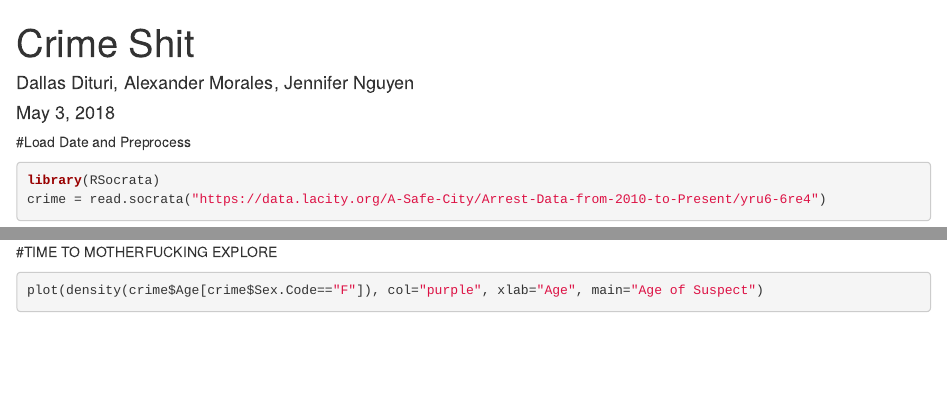
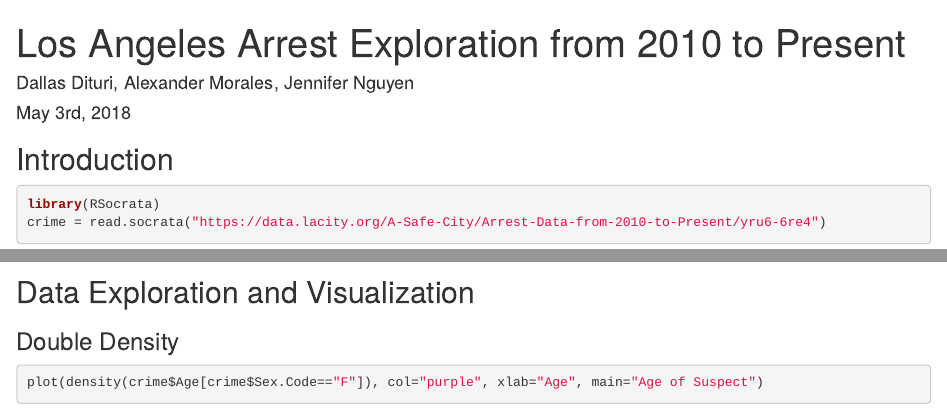
Before and after one commit to alexmorales26/CST383_FinalProject, an R Markdown document (project.Rmd): the page in a window 1100 px wide, from its top, and a second part further down, joined at a grey line. Rendered offline with R 4.5, knitr and Pandoc, with nearby package versions; some code elsewhere in the file could not run offline.

Commit message:
structure to rmd file

````diff
--- a/project.Rmd
+++ b/project.Rmd
@@ -1,7 +1,7 @@
 ---
-title: "Crime Shit"
+title: "Los Angeles Arrest Exploration from 2010 to Present"
 author: "Dallas Dituri, Alexander Morales, Jennifer Nguyen"
-date: "May 3, 2018"
+date: "May 3rd, 2018"
 output: html_document
 ---
 
@@ -9,5 +9,4 @@ output: html_document
 knitr::opts_chunk$set(echo = TRUE)
 ```
 
-#Load Date and Preprocess
-```{r}
+## Introduction
@@ -39,7 +45,9 @@ races = data.frame(Descent.Code = code, Descent = races)
 temp = merge(crime, races)
 ```
 
-#TIME TO MOTHERFUCKING EXPLORE
+## Data Exploration and Visualization
+
+### Double Density
 ```{r}
 plot(density(crime$Age[crime$Sex.Code=="F"]), col="purple", xlab="Age", main="Age of Suspect")
 lines(density(crime$Age[crime$Sex.Code=="M"]), col="red")
````
Also changed, not shown: project.Rmd (11 more changed lines), 2 other files.
